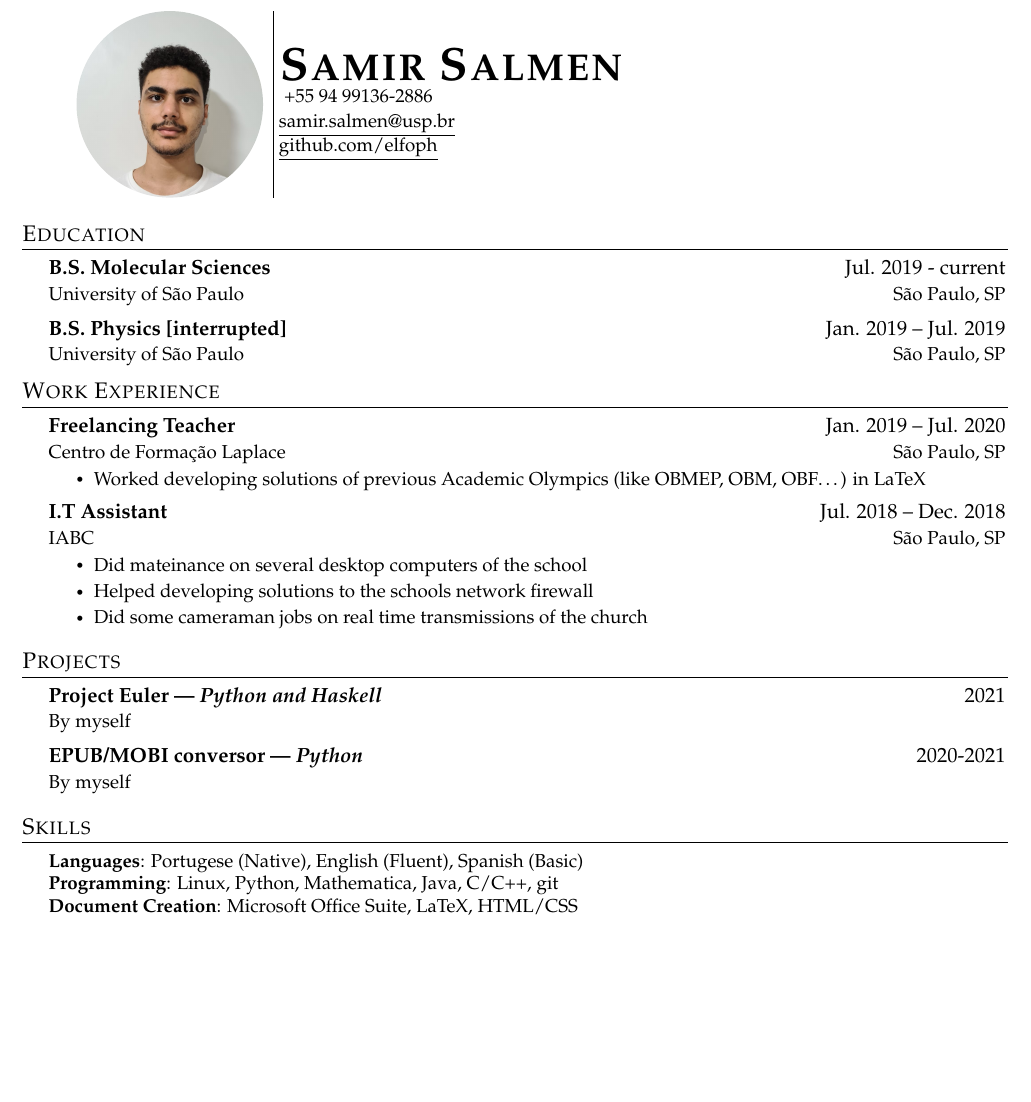
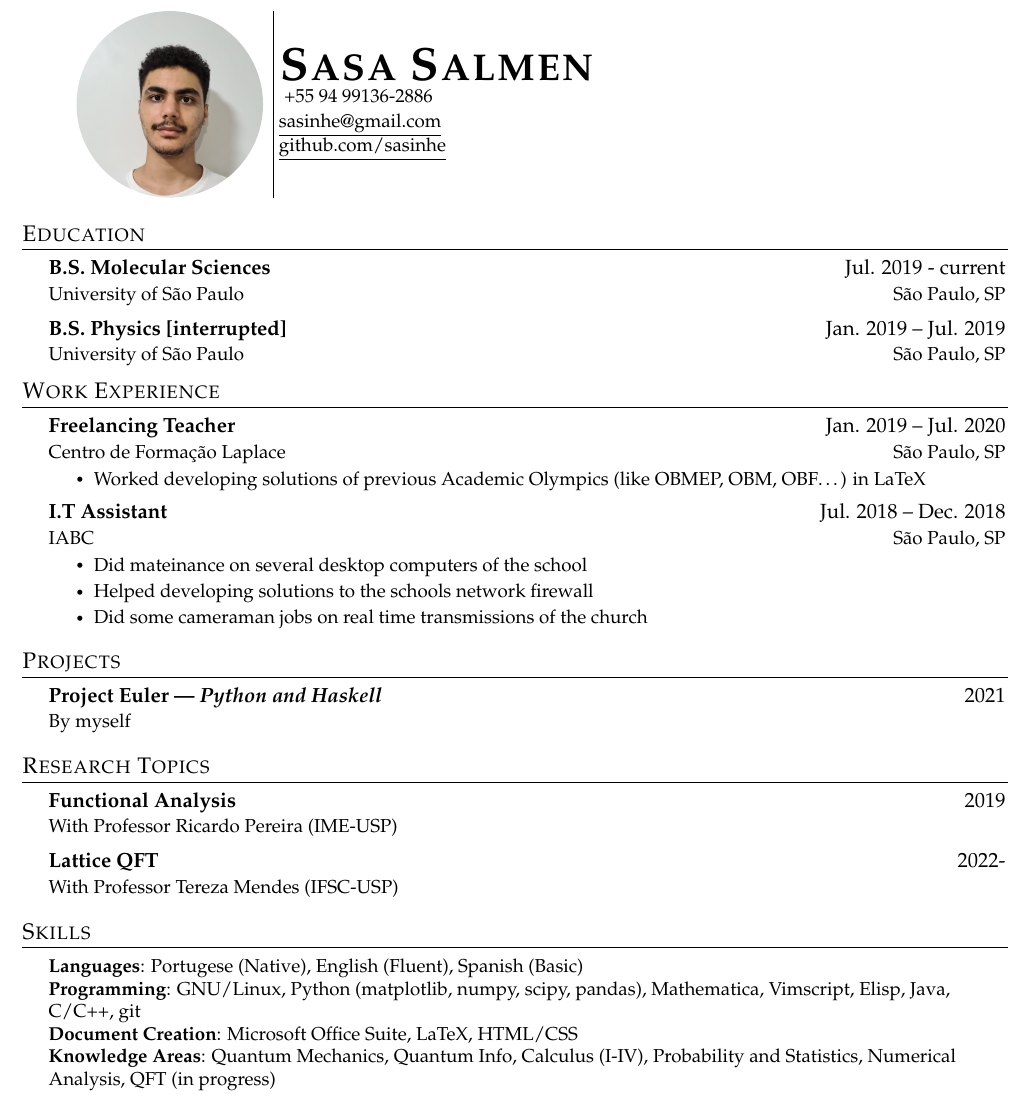
Before and after one commit to elfoph/Resume, a LaTeX CV (resume.tex): part of the page, cut so that both start at the same text, the shorter picture padded with empty space. Compiled offline with pdfLaTeX.

Commit message:
changed some info

```diff
--- a/resume.tex
+++ b/resume.tex
@@ -129,12 +129,12 @@ which heading appropriate fr the document you are creating.
 \hfill\vline\hfill
 \end{minipage}
 \begin{minipage}[c]{0.4\textwidth}
-    \textbf{\Huge \scshape{Samir Salmen}} \\ \vspace{1pt}
+    \textbf{\Huge \scshape{Sasa Salmen}} \\ \vspace{1pt}
     % \scshape sets small capital letters, remove if desired
     \small{+55 94 99136-2886} \\
-    \href{mailto:you@provider.com}{\underline{samir.salmen@usp.br}}\\
+    \href{mailto:you@provider.com}{\underline{sasinhe@gmail.com}}\\
     % Be sure to use a professional *personal* email address
-    \href{https://github.com/elfoph}{\underline{github.com/elfoph}}
+    \href{https://github.com/sasinhe}{\underline{github.com/sasinhe}}
 \end{minipage}
 
 % Without picture
@@ -232,12 +232,20 @@ use item list as is shown in the work experience section.
      \CVSubheading
      {Project Euler | \textit{Python and Haskell}}{2021}
      {By myself}{}
-     \CVSubheading
-     {EPUB/MOBI conversor | \textit{Python}}{2020-2021}
-     {By myself}{}
 
   \CVSubHeadingListEnd
 
+  \section{Research Topics}
+  \CVSubHeadingListStart
+    \CVSubheading
+    {Functional Analysis}{2019}
+    {With Professor Ricardo Pereira (IME-USP)}{}
+
+    \CVSubheading
+    {Lattice QFT}{2022-}
+    {With Professor Tereza Mendes (IFSC-USP)}{}
+
+  \CVSubHeadingListEnd
 
 %-----SKILLS-------------------------------------------------------------------
 \begin{comment}
@@ -249,9 +257,12 @@ recommends.
  \begin{itemize}[leftmargin=0.5cm, label={}]
     \small{\item{
             \textbf{Languages}{: Portugese (Native), English (Fluent), Spanish (Basic)} \\
-            \textbf{Programming}{: Linux, Python, Mathematica, Java, C/C++, git} \\
-     \textbf{Document Creation}{: Microsoft Office Suite, LaTeX, HTML/CSS} \\
-    }}
+            \textbf{Programming}{: GNU/Linux, Python (matplotlib, numpy, scipy, pandas), Mathematica, Vimscript, Elisp, Java, C/C++, git} \\
+         \textbf{Document Creation}{: Microsoft Office Suite, LaTeX, HTML/CSS} \\
+         \textbf{Knowledge Areas}{: Quantum Mechanics, Quantum Info, Calculus (I-IV), Probability and Statistics, Numerical Analysis, QFT (in progress)} \\
+         }}
+
+
  \end{itemize}
 
 %------------------------------------------------------------------------------
```
Also changed, not shown: resume.pdf, 4 other files.
